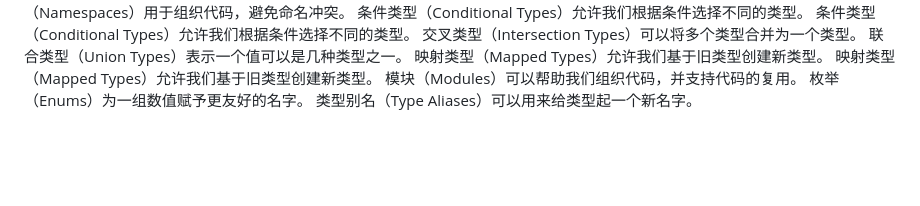
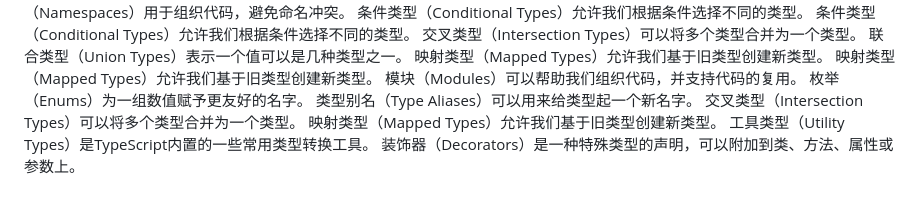
Before and after one commit to Dada-liu/Dada-liu.github.io, a Markdown page: blog/ts-core/content.md, the part around the change. Drawn GitHub-style; blank space fills up the shorter version.

Commit message:
docs: 自动更新博客内容 - 6/24/2026, 11:00:01 PM

```diff
--- a/blog/ts-core/content.md
+++ b/blog/ts-core/content.md
@@ -72,3 +72,7 @@ TypeScript的类型系统可以帮助我们在编译时捕获错误。
 模块（Modules）可以帮助我们组织代码，并支持代码的复用。
 枚举（Enums）为一组数值赋予更友好的名字。
 类型别名（Type Aliases）可以用来给类型起一个新名字。
+交叉类型（Intersection Types）可以将多个类型合并为一个类型。
+映射类型（Mapped Types）允许我们基于旧类型创建新类型。
+工具类型（Utility Types）是TypeScript内置的一些常用类型转换工具。
+装饰器（Decorators）是一种特殊类型的声明，可以附加到类、方法、属性或参数上。
```
